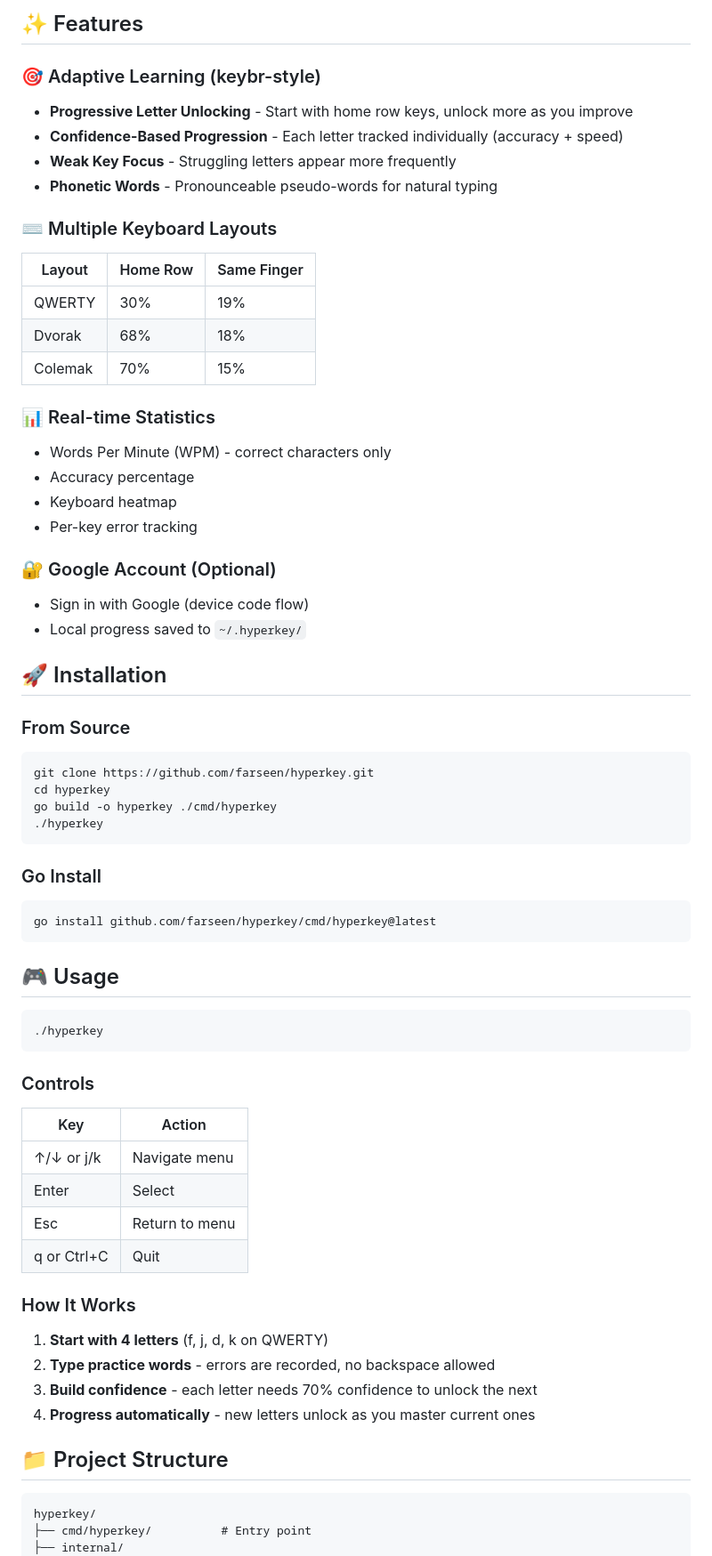
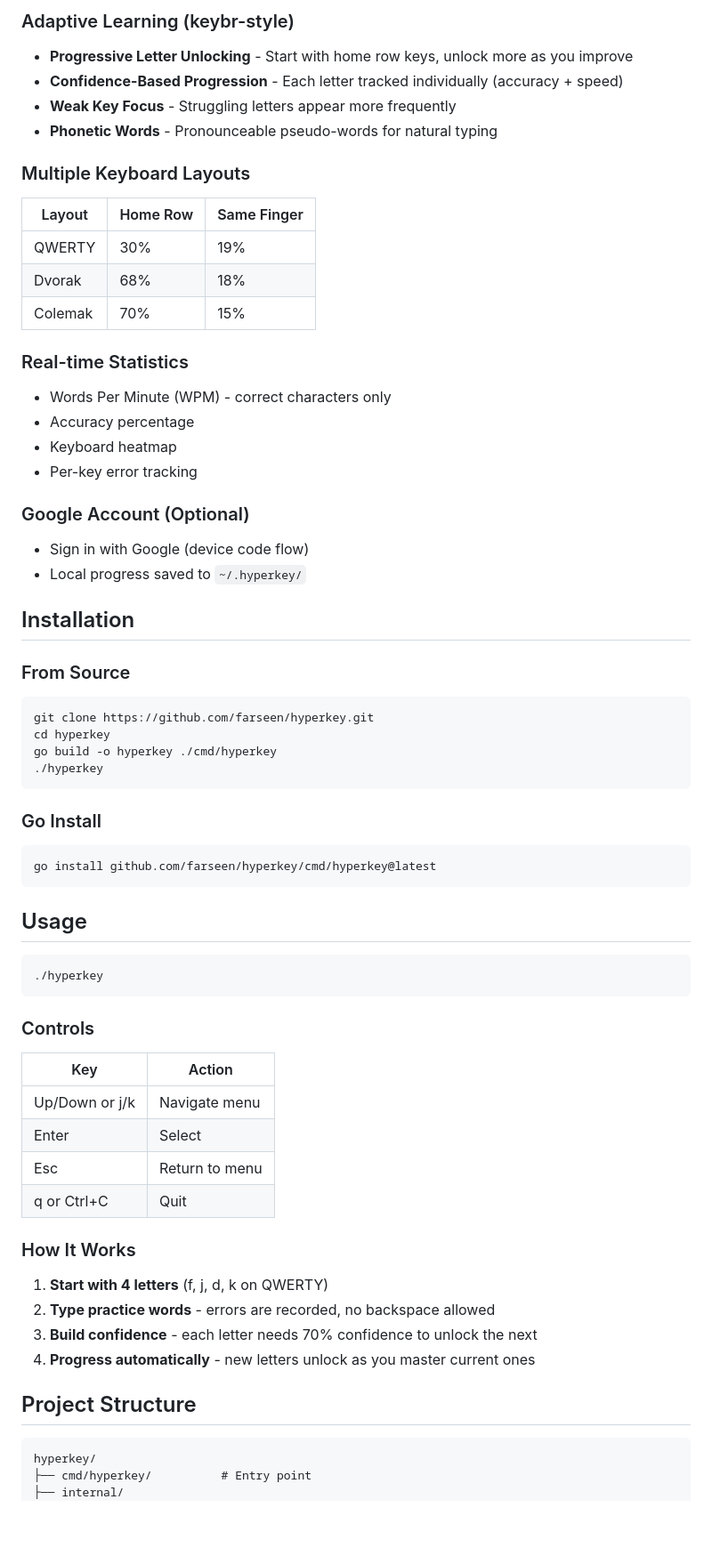
Before and after one commit to farseenmanekhan1232/tkeybr, a Markdown page: README.md, the part around one of its changes. Shown at 89% size. GitHub-like rendering; blank space fills up the shorter version.

Commit message:
Remove emojis from README

````diff
--- a/README.md
+++ b/README.md
@@ -9,30 +9,28 @@ A terminal-based keyboard practice application inspired by [keybr.com](https://k
 
-## ✨ Features
-
-### 🎯 Adaptive Learning (keybr-style)
+### Adaptive Learning (keybr-style)
 - **Progressive Letter Unlocking** - Start with home row keys, unlock more as you improve
 - **Confidence-Based Progression** - Each letter tracked individually (accuracy + speed)
 - **Weak Key Focus** - Struggling letters appear more frequently
 - **Phonetic Words** - Pronounceable pseudo-words for natural typing
 
-### ⌨️ Multiple Keyboard Layouts
+### Multiple Keyboard Layouts
 | Layout | Home Row | Same Finger |
 |--------|----------|-------------|
 | QWERTY | 30% | 19% |
 | Dvorak | 68% | 18% |
 | Colemak | 70% | 15% |
 
-### 📊 Real-time Statistics
+### Real-time Statistics
 - Words Per Minute (WPM) - correct characters only
 - Accuracy percentage
 - Keyboard heatmap
 - Per-key error tracking
 
-### 🔐 Google Account (Optional)
+### Google Account (Optional)
 - Sign in with Google (device code flow)
 - Local progress saved to `~/.hyperkey/`
 
-## 🚀 Installation
+## Installation
 
 ### From Source
 ```bash
@@ -47,7 +45,7 @@ go build -o hyperkey ./cmd/hyperkey
 go install github.com/farseen/hyperkey/cmd/hyperkey@latest
 ```
 
-## 🎮 Usage
+## Usage
 
 ```bash
 ./hyperkey
@@ -56,7 +54,7 @@ go install github.com/farseen/hyperkey/cmd/hyperkey@latest
 ### Controls
 | Key | Action |
 |-----|--------|
-| ↑/↓ or j/k | Navigate menu |
+| Up/Down or j/k | Navigate menu |
 | Enter | Select |
 | Esc | Return to menu |
 | q or Ctrl+C | Quit |
@@ -67,7 +65,7 @@ go install github.com/farseen/hyperkey/cmd/hyperkey@latest
 3. **Build confidence** - each letter needs 70% confidence to unlock the next
 4. **Progress automatically** - new letters unlock as you master current ones
 
-## 📁 Project Structure
+## Project Structure
 
 ```
 hyperkey/
````
Also changed, not shown: other parts of README.md (+6 -6 lines).
